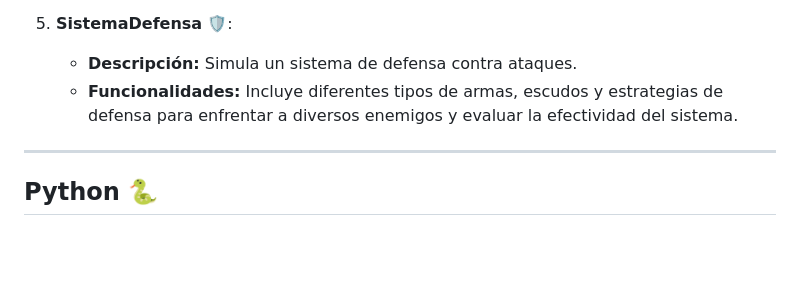
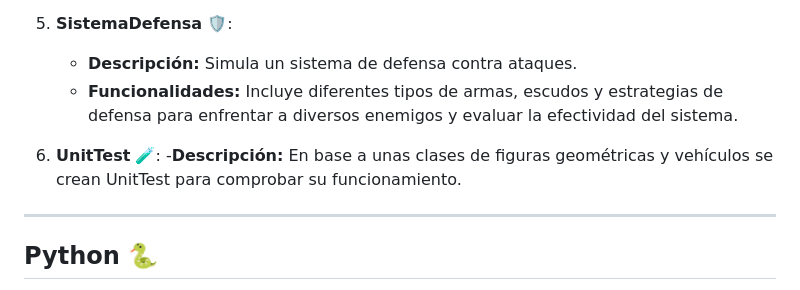
Before and after one commit to xNekom/Proyectos, a Markdown page: README.md, the part around the change. Rendered like a GitHub page; blank space fills up the shorter version.

Commit message:
Update README.md
Se añaden UnitTest

```diff
--- a/README.md
+++ b/README.md
@@ -81,6 +81,9 @@ Explora una serie de proyectos que utilizan .NET Core y C# para diversas aplicac
    - **Descripción:** Simula un sistema de defensa contra ataques.
    - **Funcionalidades:** Incluye diferentes tipos de armas, escudos y estrategias de defensa para enfrentar a diversos enemigos y evaluar la efectividad del sistema.
 
+6. **UnitTest** 🧪:
+   -**Descripción:** En base a unas clases de figuras geométricas y vehículos se crean UnitTest para comprobar su funcionamiento.
+
 ---
 
 ## Python 🐍
```
